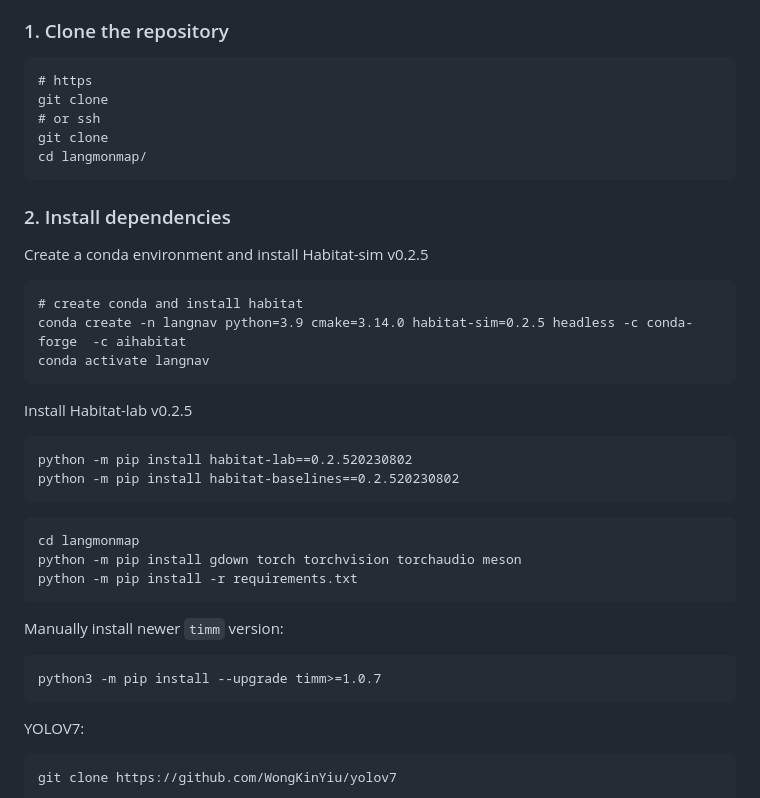
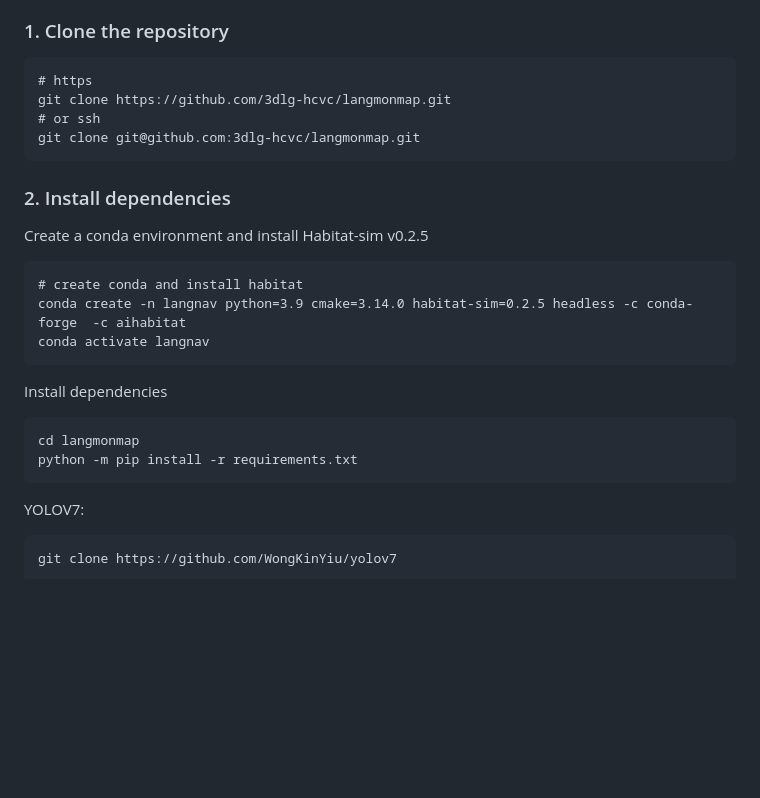
Before and after one commit to 3dlg-hcvc/langmonmap, a Markdown page: README.md, the part around one of its changes. Drawn GitHub-style; blank space fills up the shorter version.

````diff
--- a/README.md
+++ b/README.md
@@ -13,10 +13,9 @@ We address this gap with LangNav, an open-set dataset specifically created to te
 ### 1. Clone the repository
 ```
 # https
-git clone
+git clone https://github.com/3dlg-hcvc/langmonmap.git
 # or ssh
-git clone
-cd langmonmap/
+git clone git@github.com:3dlg-hcvc/langmonmap.git
 ```
 ### 2. Install dependencies
 Create a conda environment and install Habitat-sim v0.2.5
@@ -25,22 +24,10 @@ Create a conda environment and install Habitat-sim v0.2.5
 conda create -n langnav python=3.9 cmake=3.14.0 habitat-sim=0.2.5 headless -c conda-forge  -c aihabitat
 conda activate langnav
 ```
-Install Habitat-lab v0.2.5
-```
-python -m pip install habitat-lab==0.2.520230802
-python -m pip install habitat-baselines==0.2.520230802
-```
-
+Install dependencies
 ```
 cd langmonmap
-python -m pip install gdown torch torchvision torchaudio meson
 python -m pip install -r requirements.txt
-```
-
-
-Manually install newer `timm` version:
-```
-python3 -m pip install --upgrade timm>=1.0.7
 ```
 YOLOV7:
 ```
````
Also changed, not shown: other parts of README.md (+20 -48 lines).
